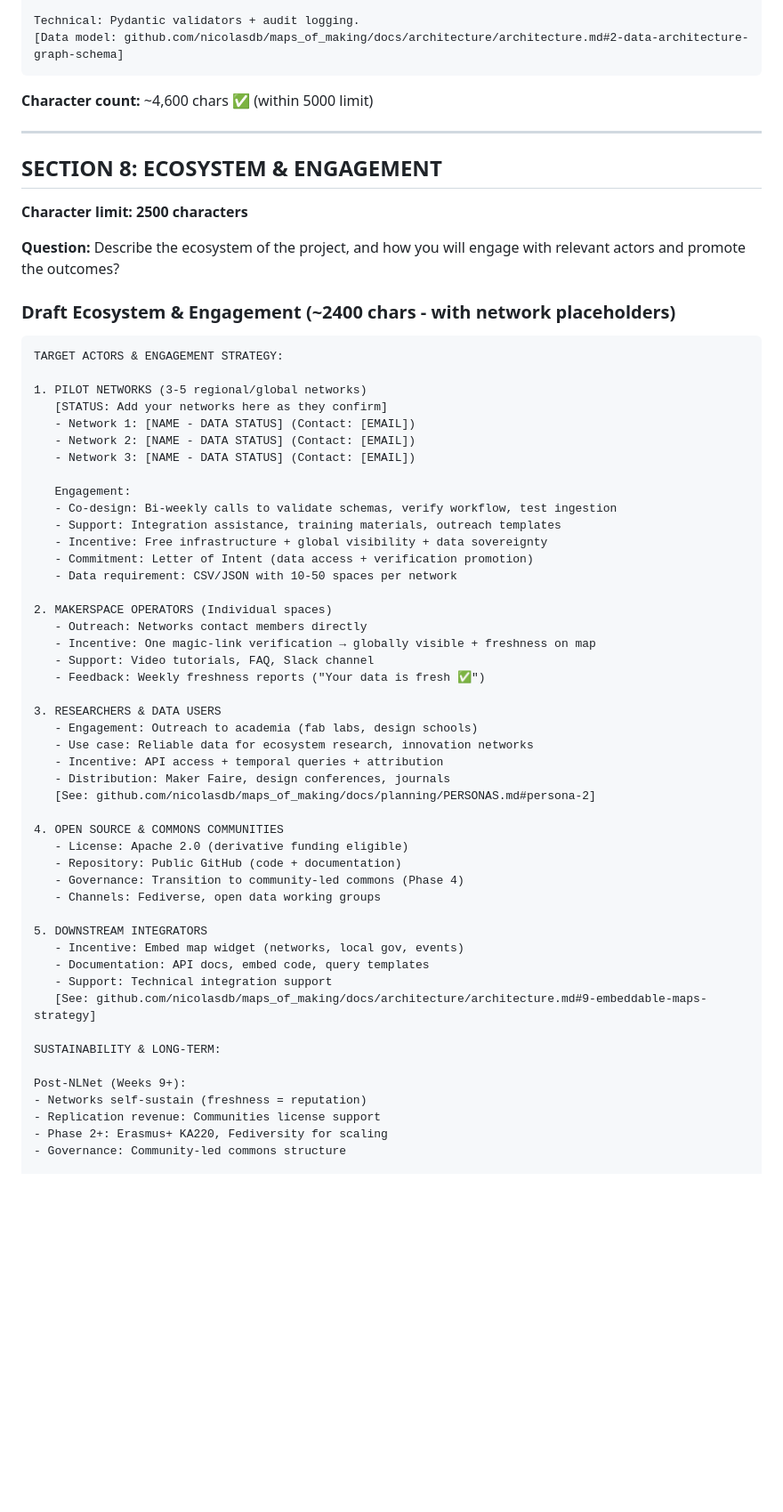
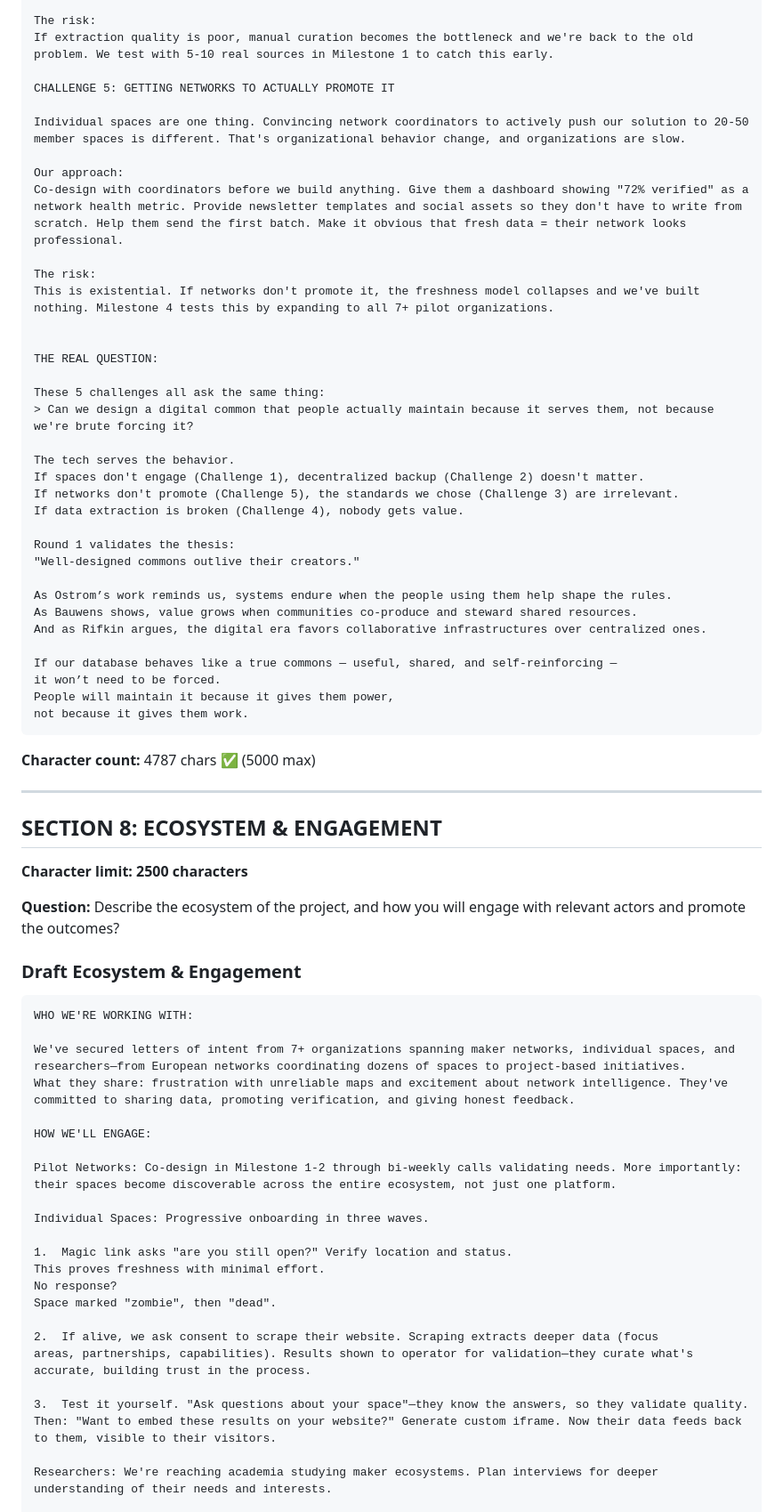
Before and after one commit to binaryLady/maps_of_making, a Markdown page: docs/funding/NLnet-NGI-ZERO-Commons-Application.md, the part around one of its changes. Shown at 89% size. Drawn GitHub-style; blank space fills up the shorter version.

Commit message:
28/11 update application - not final yet

````diff
--- a/docs/funding/NLnet-NGI-ZERO-Commons-Application.md
+++ b/docs/funding/NLnet-NGI-ZERO-Commons-Application.md
@@ -367,9 +325,42 @@ Our approach:
 
-Technical: Pydantic validators + audit logging.
-[Data model: github.com/nicolasdb/maps_of_making/docs/architecture/architecture.md#2-data-architecture-graph-schema]
+The risk:
+If extraction quality is poor, manual curation becomes the bottleneck and we're back to the old problem. We test with 5-10 real sources in Milestone 1 to catch this early.
+
+CHALLENGE 5: GETTING NETWORKS TO ACTUALLY PROMOTE IT
+
+Individual spaces are one thing. Convincing network coordinators to actively push our solution to 20-50 member spaces is different. That's organizational behavior change, and organizations are slow.
+
+Our approach:
+Co-design with coordinators before we build anything. Give them a dashboard showing "72% verified" as a network health metric. Provide newsletter templates and social assets so they don't have to write from scratch. Help them send the first batch. Make it obvious that fresh data = their network looks professional.
+
+The risk:
+This is existential. If networks don't promote it, the freshness model collapses and we've built nothing. Milestone 4 tests this by expanding to all 7+ pilot organizations.
+
+
+THE REAL QUESTION:
+
+These 5 challenges all ask the same thing:
+> Can we design a digital common that people actually maintain because it serves them, not because we're brute forcing it?
+
+The tech serves the behavior.
+If spaces don't engage (Challenge 1), decentralized backup (Challenge 2) doesn't matter.
+If networks don't promote (Challenge 5), the standards we chose (Challenge 3) are irrelevant.
+If data extraction is broken (Challenge 4), nobody gets value.
+
+Round 1 validates the thesis:
+"Well-designed commons outlive their creators."
+
+As Ostrom’s work reminds us, systems endure when the people using them help shape the rules.
+As Bauwens shows, value grows when communities co-produce and steward shared resources.
+And as Rifkin argues, the digital era favors collaborative infrastructures over centralized ones.
+
+If our database behaves like a true commons — useful, shared, and self-reinforcing —
+it won’t need to be forced.
+People will maintain it because it gives them power,
+not because it gives them work.
 ```
 
-**Character count:** ~4,600 chars ✅ (within 5000 limit)
+**Character count:** 4787 chars ✅ (5000 max)
 
 ---
 
@@ -378,54 +369,29 @@ Technical: Pydantic validators + audit logging.
 
 **Question:** Describe the ecosystem of the project, and how you will engage with relevant actors and promote the outcomes?
 
-### Draft Ecosystem & Engagement (~2400 chars - with network placeholders)
+### Draft Ecosystem & Engagement
 
 ```
-TARGET ACTORS & ENGAGEMENT STRATEGY:
+WHO WE'RE WORKING WITH:
 
-1. PILOT NETWORKS (3-5 regional/global networks)
-   [STATUS: Add your networks here as they confirm]
-   - Network 1: [NAME - DATA STATUS] (Contact: [EMAIL])
-   - Network 2: [NAME - DATA STATUS] (Contact: [EMAIL])
-   - Network 3: [NAME - DATA STATUS] (Contact: [EMAIL])
+We've secured letters of intent from 7+ organizations spanning maker networks, individual spaces, and researchers—from European networks coordinating dozens of spaces to project-based initiatives.
+What they share: frustration with unreliable maps and excitement about network intelligence. They've committed to sharing data, promoting verification, and giving honest feedback.
 
-   Engagement:
-   - Co-design: Bi-weekly calls to validate schemas, verify workflow, test ingestion
-   - Support: Integration assistance, training materials, outreach templates
-   - Incentive: Free infrastructure + global visibility + data sovereignty
-   - Commitment: Letter of Intent (data access + verification promotion)
-   - Data requirement: CSV/JSON with 10-50 spaces per network
+HOW WE'LL ENGAGE:
 
-2. MAKERSPACE OPERATORS (Individual spaces)
-   - Outreach: Networks contact members directly
-   - Incentive: One magic-link verification → globally visible + freshness on map
-   - Support: Video tutorials, FAQ, Slack channel
-   - Feedback: Weekly freshness reports ("Your data is fresh ✅")
+Pilot Networks: Co-design in Milestone 1-2 through bi-weekly calls validating needs. More importantly: their spaces become discoverable across the entire ecosystem, not just one platform.
 
-3. RESEARCHERS & DATA USERS
-   - Engagement: Outreach to academia (fab labs, design schools)
-   - Use case: Reliable data for ecosystem research, innovation networks
-   - Incentive: API access + temporal queries + attribution
-   - Distribution: Maker Faire, design conferences, journals
-   [See: github.com/nicolasdb/maps_of_making/docs/planning/PERSONAS.md#persona-2]
+Individual Spaces: Progressive onboarding in three waves.
 
-4. OPEN SOURCE & COMMONS COMMUNITIES
-   - License: Apache 2.0 (derivative funding eligible)
-   - Repository: Public GitHub (code + documentation)
-   - Governance: Transition to community-led commons (Phase 4)
-   - Channels: Fediverse, open data working groups
+1.  Magic link asks "are you still open?" Verify location and status.
+This proves freshness with minimal effort.
+No response?
+Space marked "zombie", then "dead".
 
-5. DOWNSTREAM INTEGRATORS
-   - Incentive: Embed map widget (networks, local gov, events)
-   - Documentation: API docs, embed code, query templates
-   - Support: Technical integration support
-   [See: github.com/nicolasdb/maps_of_making/docs/architecture/architecture.md#9-embeddable-maps-strategy]
+2.  If alive, we ask consent to scrape their website. Scraping extracts deeper data (focus
+areas, partnerships, capabilities). Results shown to operator for validation—they curate what's accurate, building trust in the process.
 
-SUSTAINABILITY & LONG-TERM:
+3.  Test it yourself. "Ask questions about your space"—they know the answers, so they validate quality. Then: "Want to embed these results on your website?" Generate custom iframe. Now their data feeds back to them, visible to their visitors.
 
-Post-NLNet (Weeks 9+):
-- Networks self-sustain (freshness = reputation)
-- Replication revenue: Communities license support
-- Phase 2+: Erasmus+ KA220, Fediversity for scaling
-- Governance: Community-led commons structure
+Researchers: We're reaching academia studying maker ecosystems. Plan interviews for deeper understanding of their needs and interests.
 
````
Also changed, not shown: other parts of docs/funding/NLnet-NGI-ZERO-Commons-Application.md (+183 -224 lines), docs/funding/5-budget-details.md (added, +136 -0 lines).
